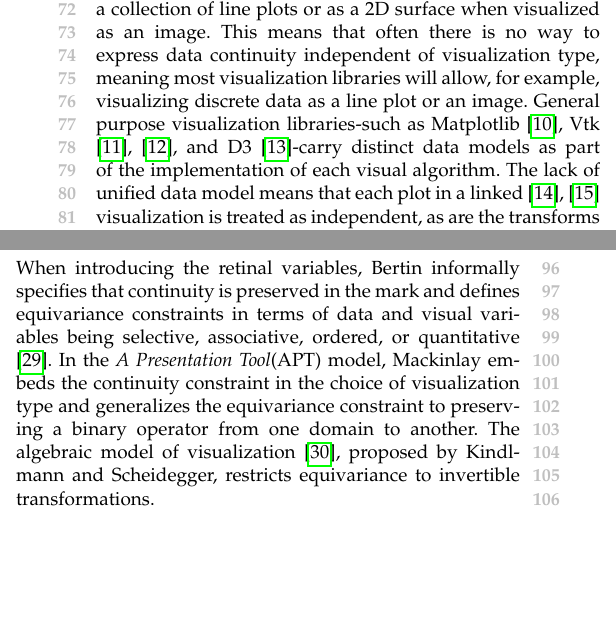
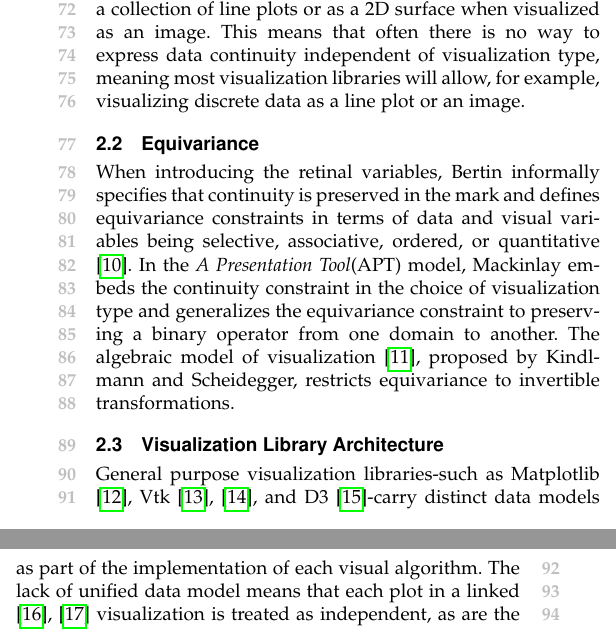
Before and after one commit to story645/team, a LaTeX paper (paper/main.tex): two parts of the columns of page 2 of 11, joined at a grey line, cut so that both start at the same text, the shorter picture padded with empty space. Compiled offline with pdfLaTeX; a missing font is replaced by an installed copy or a similar font; a LaTeX package or settings file that is missing is left out.

Commit message:
moved library to libraries section

```diff
--- a/paper/main.tex
+++ b/paper/main.tex
@@ -170,9 +170,7 @@ Continuity describes elements in a data set are organized; this concept is terme
 
  The preservation of continuity can be made explicit, as in the transformation of table to parallel coordinates in Ruchikachorn and Mueller \cite{ruchikachornLearningVisualizationsAnalogy2015}, but is often expressed implicitly in the choice of visual algorithm (visualization type), as explored in taxonomies by Tory and M\"{o}ller \cite{toryRethinkingVisualizationHighlevel2004} and Chi\cite{chiTaxonomyVisualizationTechniques2000}.
 
-For example, in \autoref{fig:related-work:visual-algorithm} the same table can be interpreted as a set of 1D continuous curves when visualized as a collection of line plots or as a 2D surface when visualized as an image.  This means that often there is no way to express data continuity independent of visualization type, meaning most visualization libraries will allow, for example, visualizing discrete data as a line plot or an image. General purpose visualization libraries-such as Matplotlib\cite{hunterMatplotlib2DGraphics2007}, Vtk\cite{hanwellVisualizationToolkitVTK2015,geveciVTK2012}, and D3 \cite{bostockDataDrivenDocuments2011}-carry distinct data models as part of the implementation of each visual algorithm. The lack of unified data model means that each plot in a linked\cite{beckerBrushingScatterplots1987,bujaInteractiveData1991} visualization is treated as independent, as are the transforms converting each field in the data to a visual equivalent.
-
-Domain specific libraries can often guarantee consistency because they have a single model of the data in their software design, as discussed in Heer and Agarwal \cite{HeerSoftware2006}'s survey of visualization software design patterns. For example, the relational database is core to tools influenced by APT, such as Tableau\cite{StoltePolaris2002,hanrahanVizQL2006,MackinlayShowme2007} and the Grammar of Graphics\cite{wilkinsonGrammarGraphics2005} inspired ggplot\cite{wickhamGgplot2ElegantGraphics2016a}, Vega\cite{satyanarayanDeclarativeInteractionDesign2014} and Altair\cite{vanderplasAltairInteractiveStatistical2018}. Images underpin scientific visualization tools such as Napari\cite{nicholas_sofroniew_2021_4533308} and ImageJ\cite{schneiderNIHImageImageJ2012} and the digital humanities oriented ImagePlot\cite{studiesCulturevisImageplot2021} macro; the need to visualize and manipulate graphs has spawned tools like Gephi\cite{bastianGephiOpenSource2009}, Graphviz\cite{ellsonGraphvizOpenSource2002}, and Networkx\cite{HagbergExploringNetwork2008}.
+For example, in \autoref{fig:related-work:visual-algorithm} the same table can be interpreted as a set of 1D continuous curves when visualized as a collection of line plots or as a 2D surface when visualized as an image.  This means that often there is no way to express data continuity independent of visualization type, meaning most visualization libraries will allow, for example, visualizing discrete data as a line plot or an image.
 
 \subsection{Equivariance}
 \label{sec:related-work:equivariance}
@@ -183,6 +181,11 @@ When introducing the retinal variables, Bertin informally specifies that continu
   \includegraphics[width=\columnwidth]{equiv.png}
   \caption{Equivariance is that a transformation on the data has a corresponding transformation in the graphical representation. For example, in this figure the data is scaled by a factor 10. Equivalently the line plot is scaled by factor of 10, resulting in a shrunken line plot. Either a transformation on the data side can induce a transformation on the visual side, or a transformation on the visual side indicates that there is also a transformation on the data side. }
 \end{figure}
+
+\subsection{Visualization Library Architecture}
+General purpose visualization libraries-such as Matplotlib\cite{hunterMatplotlib2DGraphics2007}, Vtk\cite{hanwellVisualizationToolkitVTK2015,geveciVTK2012}, and D3 \cite{bostockDataDrivenDocuments2011}-carry distinct data models as part of the implementation of each visual algorithm. The lack of unified data model means that each plot in a linked\cite{beckerBrushingScatterplots1987,bujaInteractiveData1991} visualization is treated as independent, as are the transforms converting each field in the data to a visual equivalent.
+
+Domain specific libraries can often guarantee consistency because they have a single model of the data in their software design, as discussed in Heer and Agarwal \cite{HeerSoftware2006}'s survey of visualization software design patterns. For example, the relational database is core to tools influenced by APT, such as Tableau\cite{StoltePolaris2002,hanrahanVizQL2006,MackinlayShowme2007} and the Grammar of Graphics\cite{wilkinsonGrammarGraphics2005} inspired ggplot\cite{wickhamGgplot2ElegantGraphics2016a}, Vega\cite{satyanarayanDeclarativeInteractionDesign2014} and Altair\cite{vanderplasAltairInteractiveStatistical2018}. Images underpin scientific visualization tools such as Napari\cite{nicholas_sofroniew_2021_4533308} and ImageJ\cite{schneiderNIHImageImageJ2012} and the digital humanities oriented ImagePlot\cite{studiesCulturevisImageplot2021} macro; the need to visualize and manipulate graphs has spawned tools like Gephi\cite{bastianGephiOpenSource2009}, Graphviz\cite{ellsonGraphvizOpenSource2002}, and Networkx\cite{HagbergExploringNetwork2008}.
 
 \section{Algebraic Topology \& Category Theory}
 \note{potentially move this to appendix, if so push Butler & Vickers up to RW}
```
